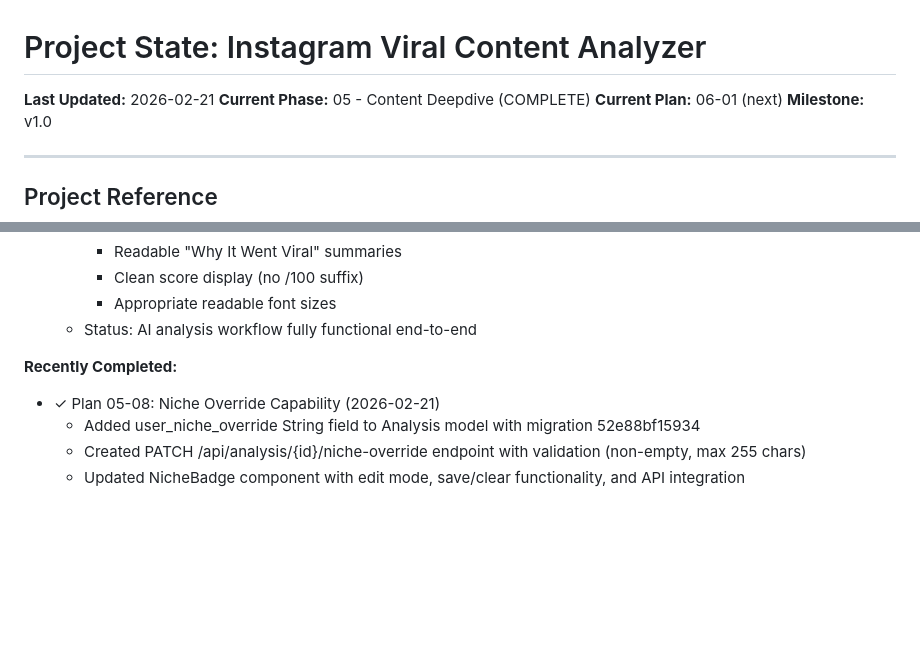
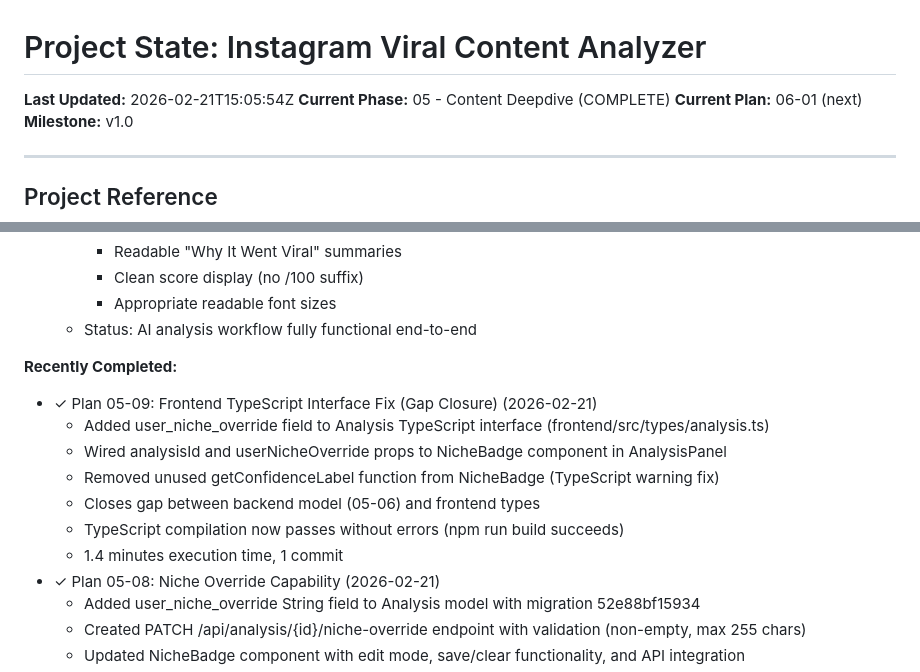
Before and after one commit to ShadSafa/SAASProject, a Markdown page: .planning/STATE.md, 2 parts joined by grey strips. Drawn GitHub-style; blank space fills up the shorter version.

```diff
--- a/.planning/STATE.md
+++ b/.planning/STATE.md
@@ -1,6 +1,6 @@
 # Project State: Instagram Viral Content Analyzer
 
-**Last Updated:** 2026-02-21
+**Last Updated:** 2026-02-21T15:05:54Z
 **Current Phase:** 05 - Content Deepdive (COMPLETE)
 **Current Plan:** 06-01 (next)
 **Milestone:** v1.0
@@ -121,6 +122,13 @@ Progress: [##########] 100% — Phase 5 COMPLETE
   - Status: AI analysis workflow fully functional end-to-end
 
 **Recently Completed:**
+- ✓ Plan 05-09: Frontend TypeScript Interface Fix (Gap Closure) (2026-02-21)
+  - Added user_niche_override field to Analysis TypeScript interface (frontend/src/types/analysis.ts)
+  - Wired analysisId and userNicheOverride props to NicheBadge component in AnalysisPanel
+  - Removed unused getConfidenceLabel function from NicheBadge (TypeScript warning fix)
+  - Closes gap between backend model (05-06) and frontend types
+  - TypeScript compilation now passes without errors (npm run build succeeds)
+  - 1.4 minutes execution time, 1 commit
 - ✓ Plan 05-08: Niche Override Capability (2026-02-21)
   - Added user_niche_override String field to Analysis model with migration 52e88bf15934
   - Created PATCH /api/analysis/{id}/niche-override endpoint with validation (non-empty, max 255 chars)
```
Also changed, not shown: other parts of .planning/STATE.md (+15 -6 lines), 1 other file.
